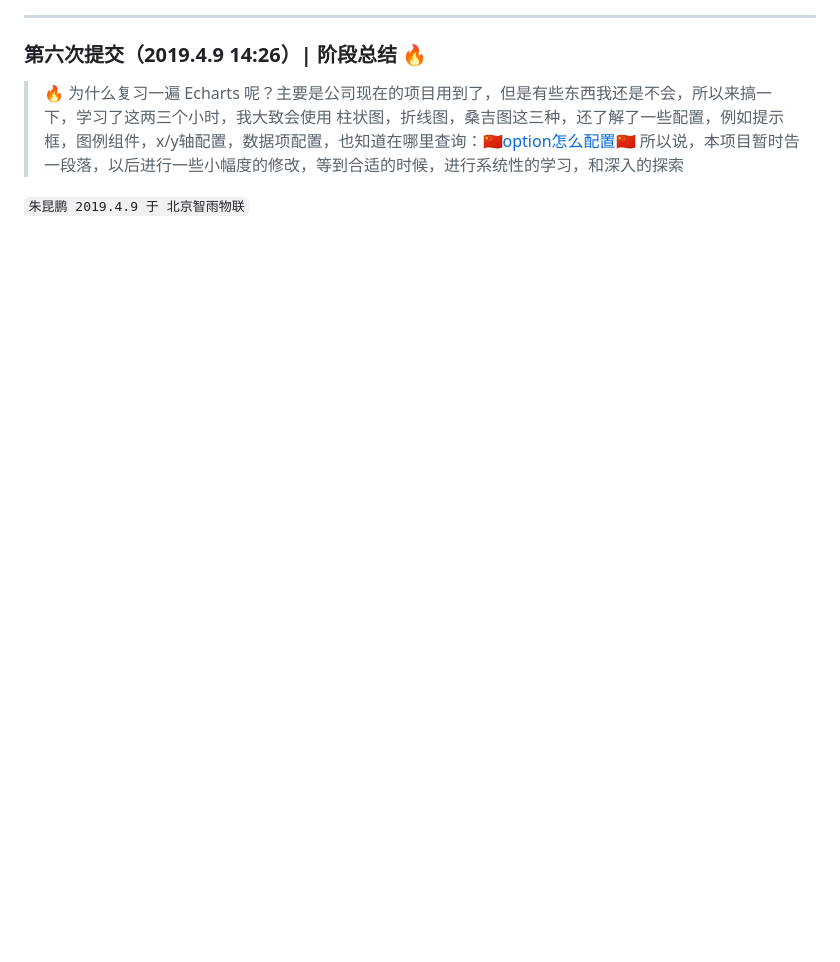
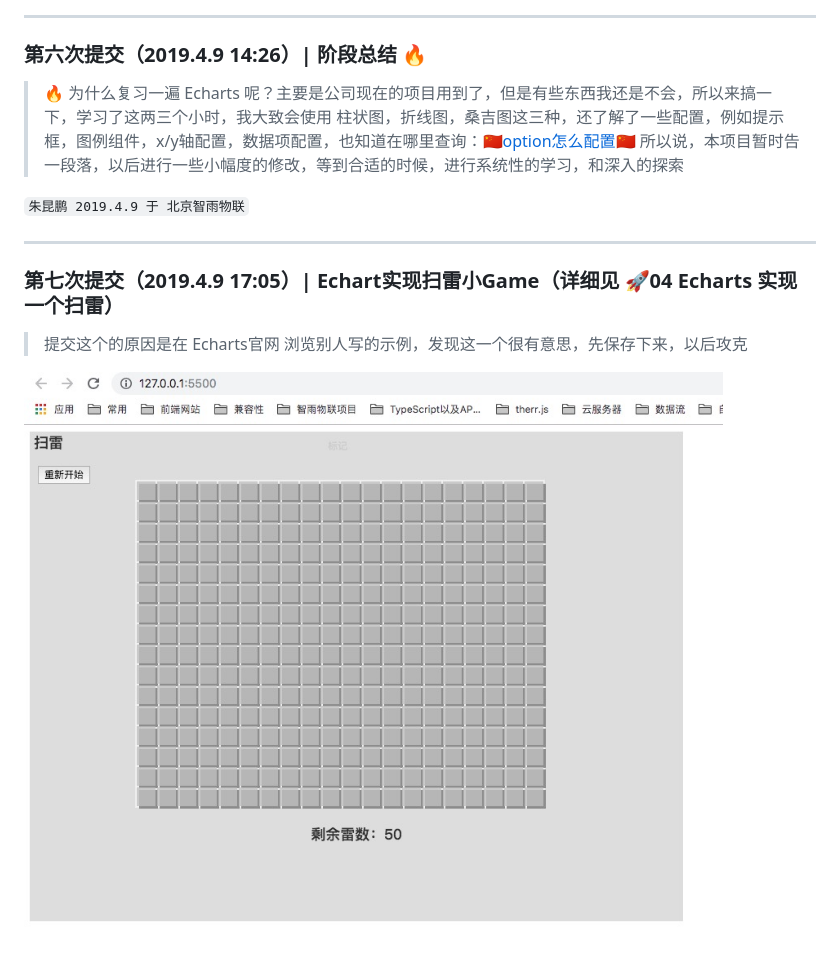
Before and after one commit to zhukunpenglinyutong/Echarts-Study, a Markdown page: README.md, the part around the change. GitHub-like rendering; pictures changed too: imgs/7-1.png (added); blank space fills up the shorter version.

Commit message:
第七次提交（2019.4.9 17:05）| Echart实现扫雷小Game

```diff
--- a/README.md
+++ b/README.md
@@ -215,3 +215,10 @@ option = {
 > 🔥 为什么复习一遍 Echarts 呢？主要是公司现在的项目用到了，但是有些东西我还是不会，所以来搞一下，学习了这两三个小时，我大致会使用 柱状图，折线图，桑吉图这三种，还了解了一些配置，例如提示框，图例组件，x/y轴配置，数据项配置，也知道在哪里查询：[🇨🇳option怎么配置🇨🇳](https://echarts.baidu.com/option.html) 所以说，本项目暂时告一段落，以后进行一些小幅度的修改，等到合适的时候，进行系统性的学习，和深入的探索
 
 `朱昆鹏 2019.4.9 于 北京智雨物联`
+
+---
+### 第七次提交（2019.4.9 17:05）| Echart实现扫雷小Game（详细见 🚀04 Echarts 实现一个扫雷）
+
+> 提交这个的原因是在 Echarts官网 浏览别人写的示例，发现这一个很有意思，先保存下来，以后攻克
+
+![image](https://github.com/zhukunpenglinyutong/Echarts-Study/blob/master/imgs/7-1.png)
```
Also changed, not shown: 2 other files.
